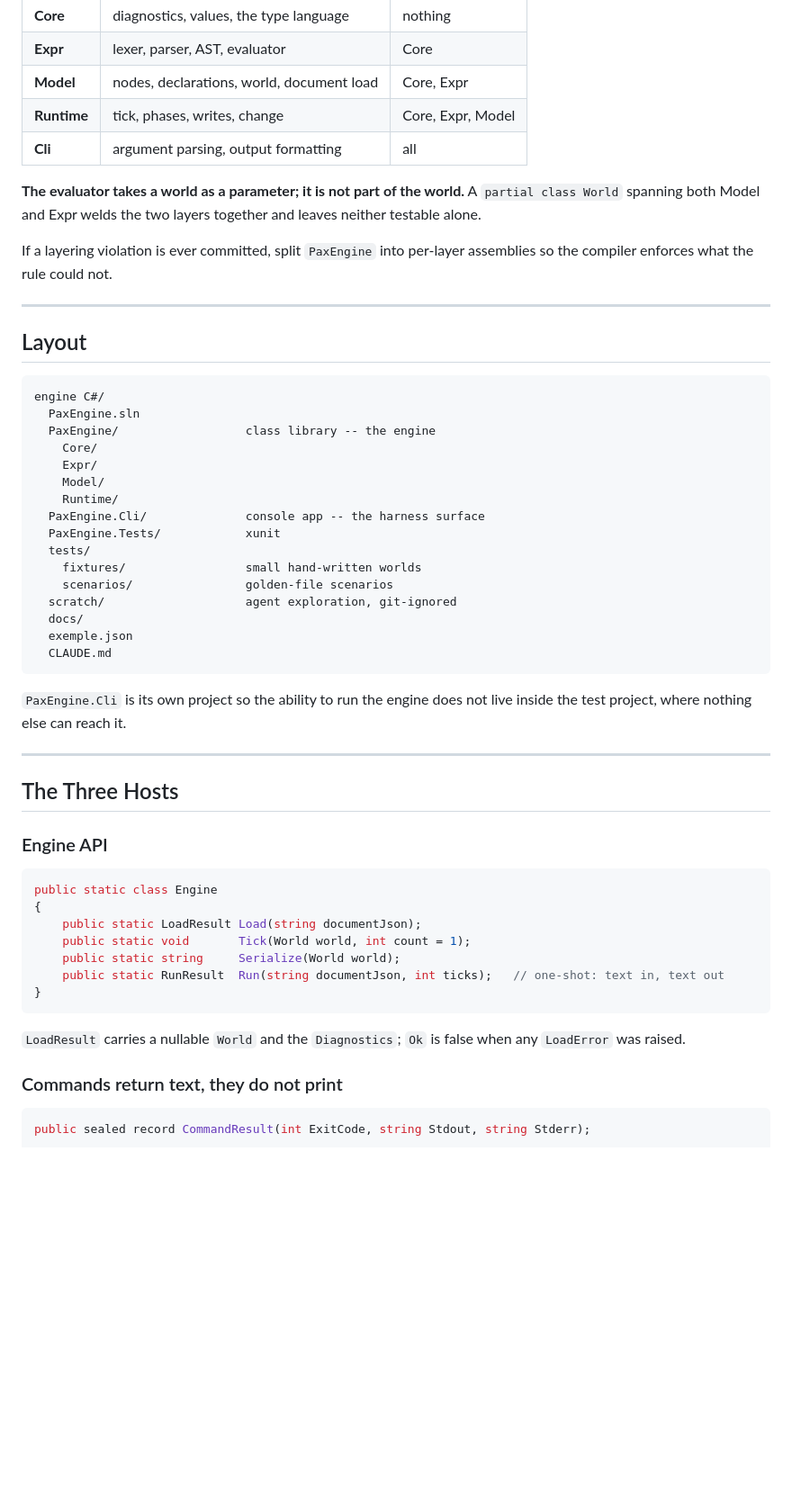
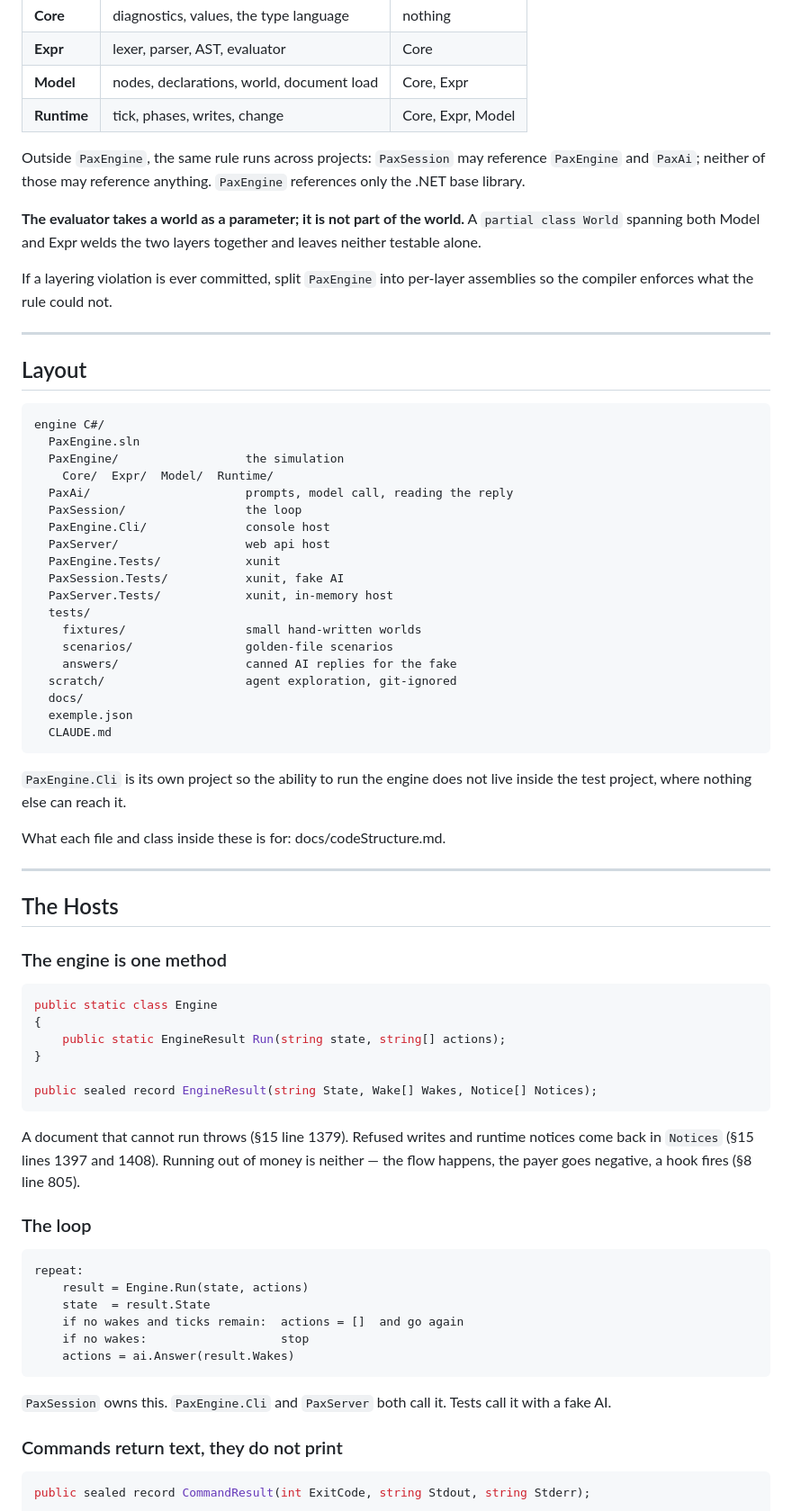
Before and after one commit to fredo71/pax-economica, a Markdown page: docs/architecture.md, the part around one of its changes. Shown at 90% size. GitHub-like rendering; blank space fills up the shorter version.

````diff
--- a/docs/architecture.md
+++ b/docs/architecture.md
@@ -42,7 +57,8 @@ Dependencies point one way. A lower layer never references a higher one.
 | **Expr** | lexer, parser, AST, evaluator | Core |
 | **Model** | nodes, declarations, world, document load | Core, Expr |
 | **Runtime** | tick, phases, writes, change | Core, Expr, Model |
-| **Cli** | argument parsing, output formatting | all |
+
+Outside `PaxEngine`, the same rule runs across projects: `PaxSession` may reference `PaxEngine` and `PaxAi`; neither of those may reference anything. `PaxEngine` references only the .NET base library.
 
 **The evaluator takes a world as a parameter; it is not part of the world.** A `partial class World` spanning both Model and Expr welds the two layers together and leaves neither testable alone.
 
@@ -55,16 +71,19 @@ If a layering violation is ever committed, split `PaxEngine` into per-layer asse
 ```
 engine C#/
   PaxEngine.sln
-  PaxEngine/                  class library -- the engine
-    Core/
-    Expr/
-    Model/
-    Runtime/
-  PaxEngine.Cli/              console app -- the harness surface
+  PaxEngine/                  the simulation
+    Core/  Expr/  Model/  Runtime/
+  PaxAi/                      prompts, model call, reading the reply
+  PaxSession/                 the loop
+  PaxEngine.Cli/              console host
+  PaxServer/                  web api host
   PaxEngine.Tests/            xunit
+  PaxSession.Tests/           xunit, fake AI
+  PaxServer.Tests/            xunit, in-memory host
   tests/
     fixtures/                 small hand-written worlds
     scenarios/                golden-file scenarios
+    answers/                  canned AI replies for the fake
   scratch/                    agent exploration, git-ignored
   docs/
   exemple.json
@@ -73,23 +92,37 @@ engine C#/
 
 `PaxEngine.Cli` is its own project so the ability to run the engine does not live inside the test project, where nothing else can reach it.
 
+What each file and class inside these is for: docs/codeStructure.md.
+
 ---
 
-## The Three Hosts
+## The Hosts
 
-### Engine API
+### The engine is one method
 
 ```csharp
 public static class Engine
 {
-    public static LoadResult Load(string documentJson);
-    public static void       Tick(World world, int count = 1);
-    public static string     Serialize(World world);
-    public static RunResult  Run(string documentJson, int ticks);   // one-shot: text in, text out
+    public static EngineResult Run(string state, string[] actions);
 }
+
+public sealed record EngineResult(string State, Wake[] Wakes, Notice[] Notices);
 ```
 
-`LoadResult` carries a nullable `World` and the `Diagnostics`; `Ok` is false when any `LoadError` was raised.
+A document that cannot run throws (§15 line 1379). Refused writes and runtime notices come back in `Notices` (§15 lines 1397 and 1408). Running out of money is neither — the flow happens, the payer goes negative, a hook fires (§8 line 805).
+
+### The loop
+
+```
+repeat:
+    result = Engine.Run(state, actions)
+    state  = result.State
+    if no wakes and ticks remain:  actions = []  and go again
+    if no wakes:                   stop
+    actions = ai.Answer(result.Wakes)
+```
+
+`PaxSession` owns this. `PaxEngine.Cli` and `PaxServer` both call it. Tests call it with a fake AI.
 
 ### Commands return text, they do not print
 
````
Also changed, not shown: other parts of docs/architecture.md (+24 -9 lines), CLAUDE.md (+2 -1 lines), docs/codeStructure.md (added, +221 -0 lines).
